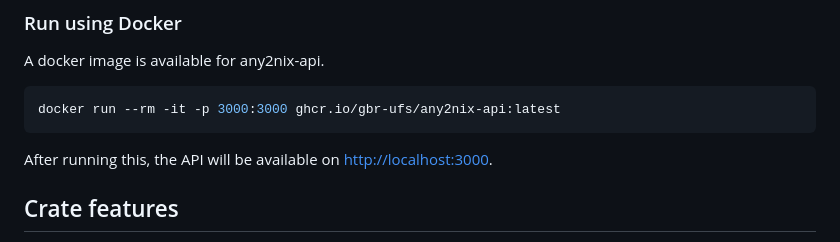
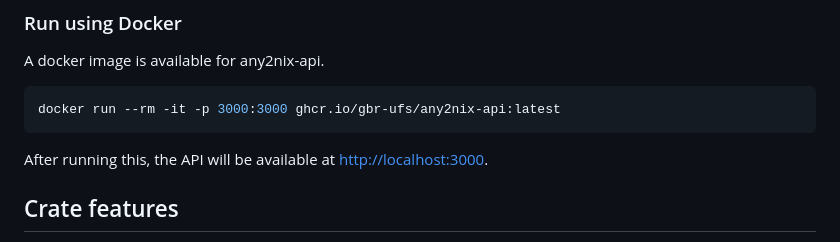
Before and after one commit to gbr-ufs/any2nix, a Markdown page: any2nix-api/README.md, the part around the change. GitHub-like rendering.

Commit message:
docs: fix typo

````diff
--- a/any2nix-api/README.md
+++ b/any2nix-api/README.md
@@ -83,7 +83,7 @@ A docker image is available for any2nix-api.
 docker run --rm -it -p 3000:3000 ghcr.io/gbr-ufs/any2nix-api:latest
 ```
 
-After running this, the API will be available on <http://localhost:3000>.
+After running this, the API will be available at <http://localhost:3000>.
 
 ## Crate features
 
````
